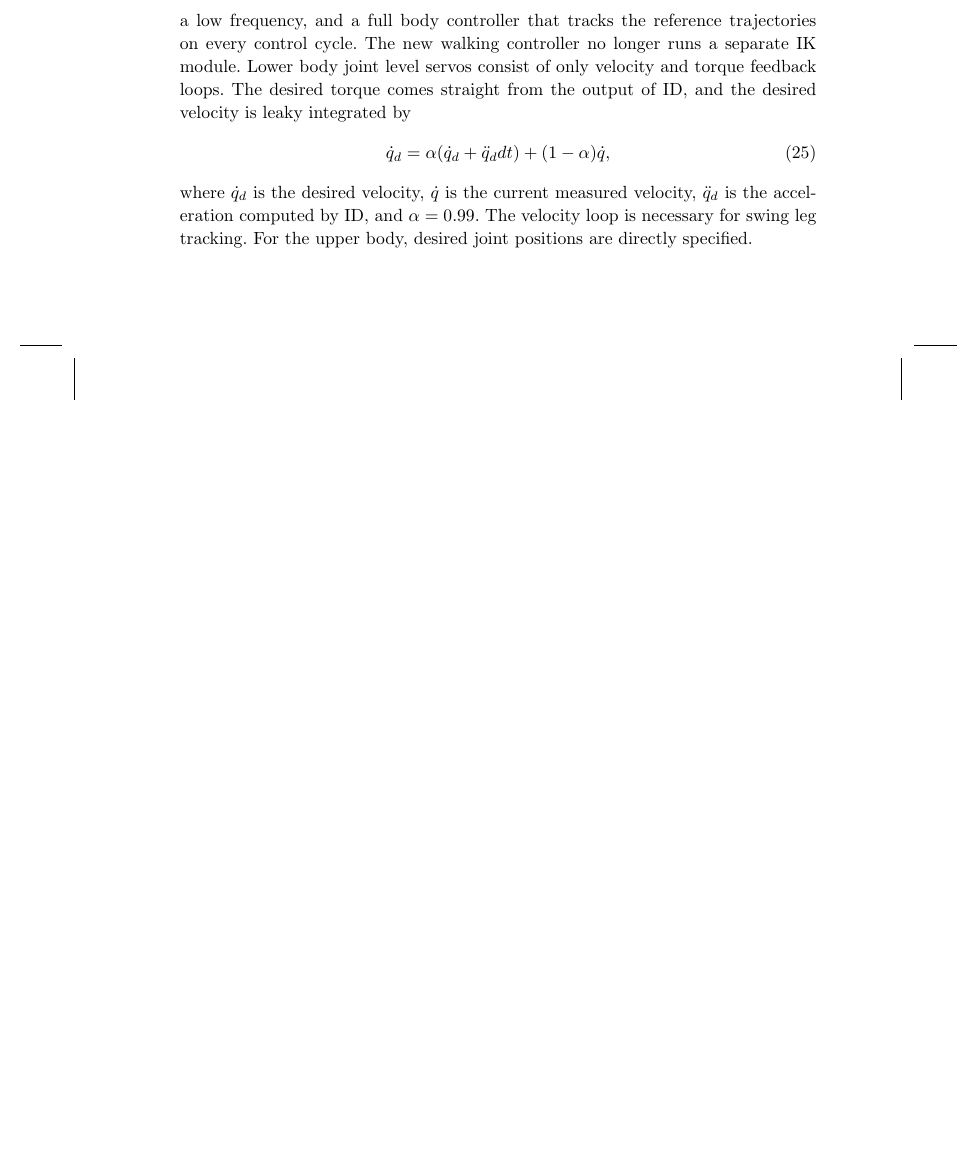
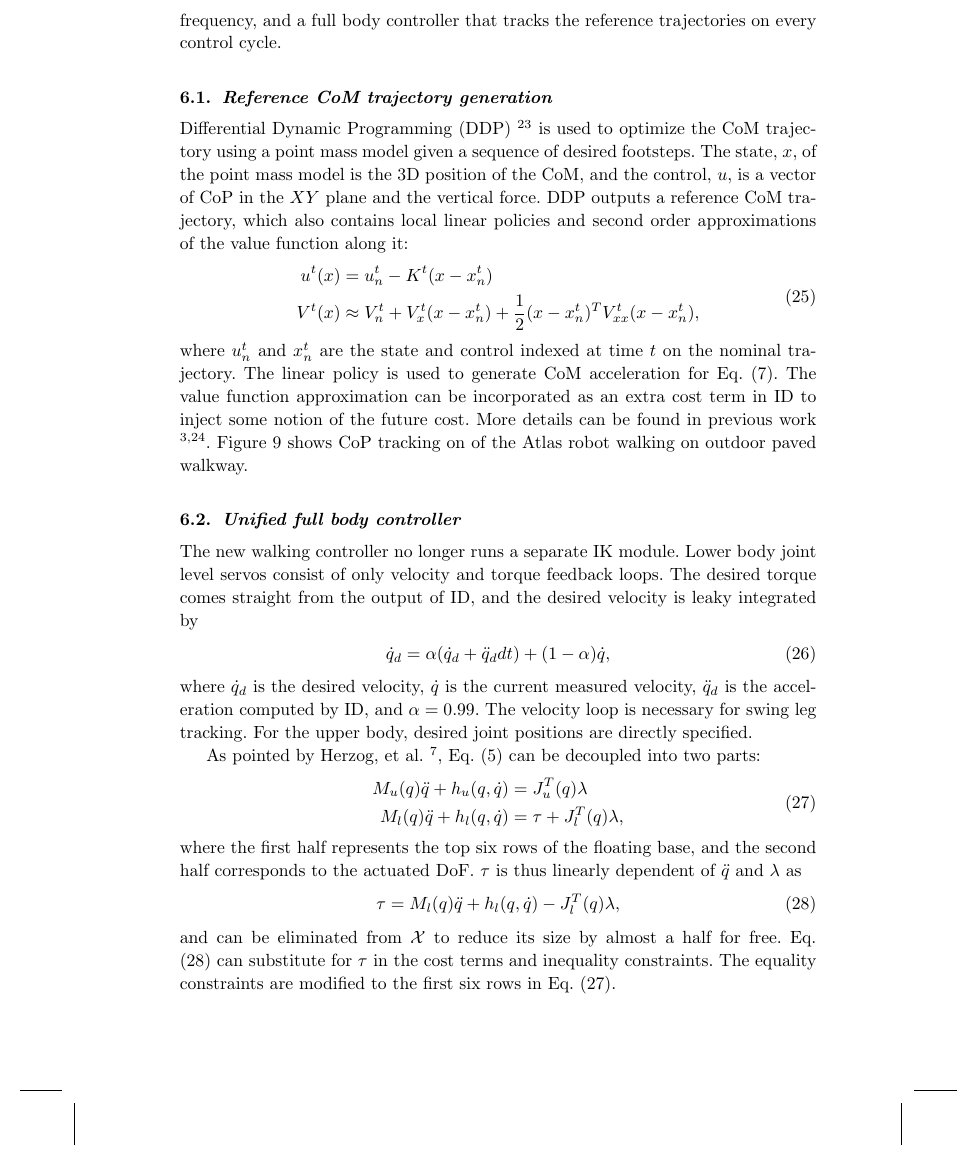
Before and after one commit to siyuanfeng/ijhr_hum14, a LaTeX document (ijhr_hum14.tex): part of page 17 of 21 before the commit and part of page 17 of 22 after it, cut so that both start at the same text, the shorter picture padded with empty space. Compiled offline with pdfLaTeX; an older LaTeX class or package is replaced by its successor.

Commit message:
expanded the new stuff sec a bit. now need to repopulate the intro. duhhh

```diff
--- a/ijhr_hum14.tex
+++ b/ijhr_hum14.tex
@@ -896,3 +892,28 @@ on every control cycle.
+\subsection{Reference CoM trajectory generation}
+Differential Dynamic Programming (DDP) \cite{ddp} is used to optimize the CoM
+trajectory using a point mass model given a sequence of desired footsteps.
+The state, $x$, of the point mass model is the 3D position of the CoM,
+and the control, $u$, is a vector of CoP in the $XY$ plane and the vertical
+force.
+DDP outputs a reference CoM trajectory, which also contains local linear
+policies and second order approximations of the value function along it:
+\begin{equation}
+	\begin{split}
+	  u^t(x) &= u^t_n - K^t(x-x^t_n) \\
+		V^t(x) &\approx V^t_n + V^t_x (x-x^t_n) + \frac{1}{2}(x-x^t_n)^TV^t_{xx}(x-x^t_n),
+	\end{split}
+	\label{eq:ddp_res}
+\end{equation}
+where $u^t_n$ and $x^t_n$ are the  state and control indexed at time $t$ on
+the nominal trajectory.
+The linear policy is used to generate CoM acceleration for \eref{eq:id_cart}.
+The value function approximation can be incorporated as an extra cost term
+in ID to inject some notion of the future cost. More details can be found
+in previous work \cite{sfeng_online,sfeng_proposal}.
+\fref{fig:long_walk_cop} shows CoP tracking on of the Atlas robot walking on
+outdoor paved walkway.
+
+\subsection{Unified full body controller}
 The new walking controller no longer runs a separate IK module.
 Lower body joint level servos consist of only velocity and torque feedback
 loops.
@@ -907,6 +928,27 @@ measured velocity, $\ddot{q}_d$ is the acceleration computed by ID, and $\alpha
 The velocity loop is necessary for swing leg tracking.
 For the upper body, desired joint positions are directly specified.
 
+As pointed by Herzog, et al. \cite{alex_hir}, \eref{eq:eom} can be decoupled
+into two parts:
+\begin{equation}
+	\begin{split}
+		M_u(q) \ddot{q} + h_u(q,\dot{q}) &= J^T_u(q) \lambda \\
+		M_l(q) \ddot{q} + h_l(q,\dot{q}) &= \tau + J^T_l(q) \lambda,
+	\end{split}
+\label{eq:new_eom}
+\end{equation}
+where the first half represents the top six rows of the floating base,
+and the second half corresponds to the actuated DoF.
+$\tau$ is thus linearly dependent of $\ddot{q}$ and $\lambda$ as
+\begin{equation}
+	\tau = M_l(q) \ddot{q} + h_l(q,\dot{q}) - J^T_l(q) \lambda,
+\label{eq:tau_sub}
+\end{equation}
+and can be eliminated from $\QPx$ to reduce its size by almost a half for free.
+\eref{eq:tau_sub} can substitute for $\tau$ in the cost terms and inequality
+constraints.
+The equality constraints are modified to the first six rows in \eref{eq:new_eom}.
+
 \begin{figure}
   \begin{center}
     {\includegraphics[width=1\textwidth]{images/fast_walking.eps}}
```
Also changed, not shown: images/new_cop.eps, ijhr_hum14.tex (27 more changed lines).
